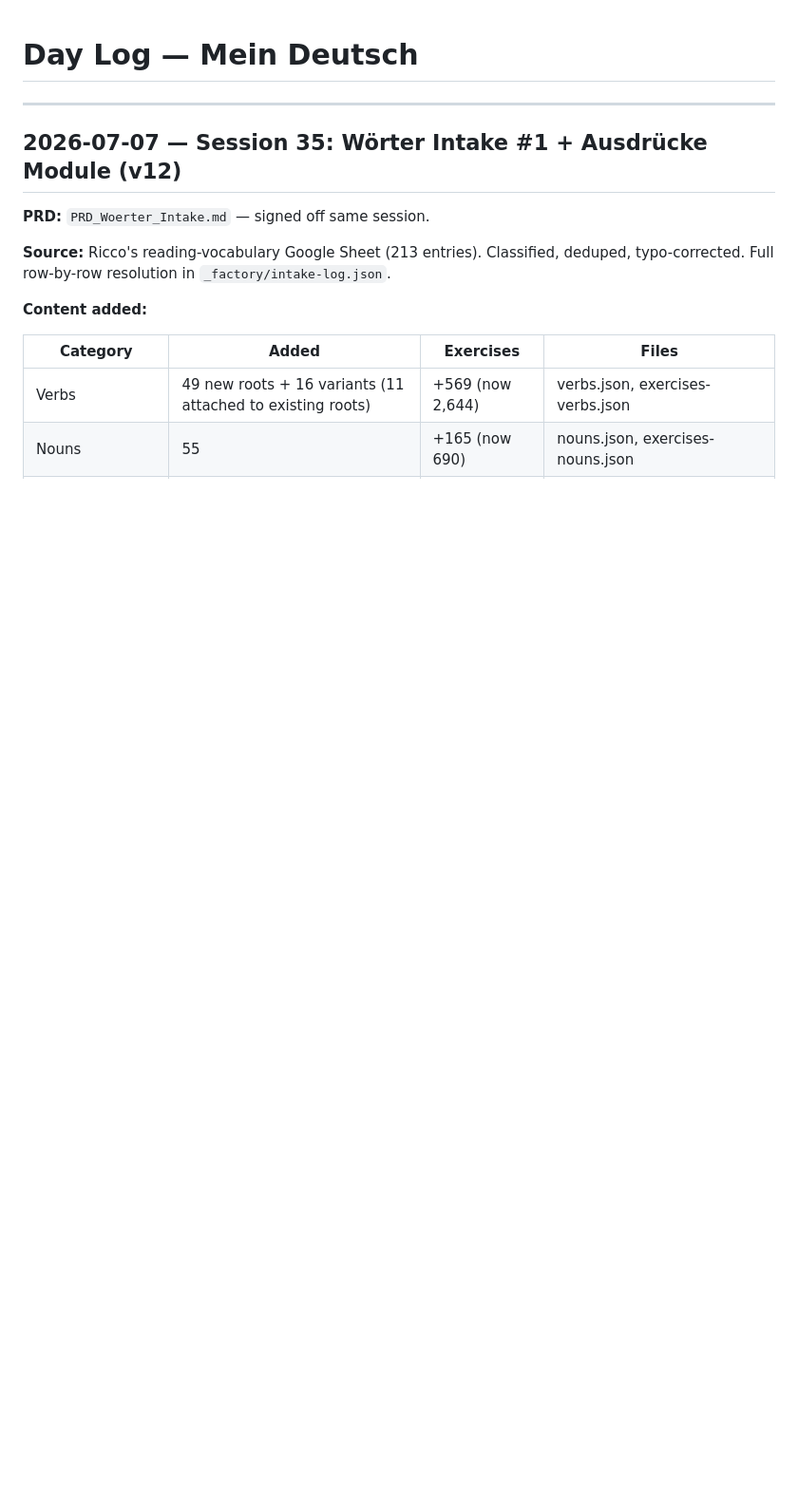
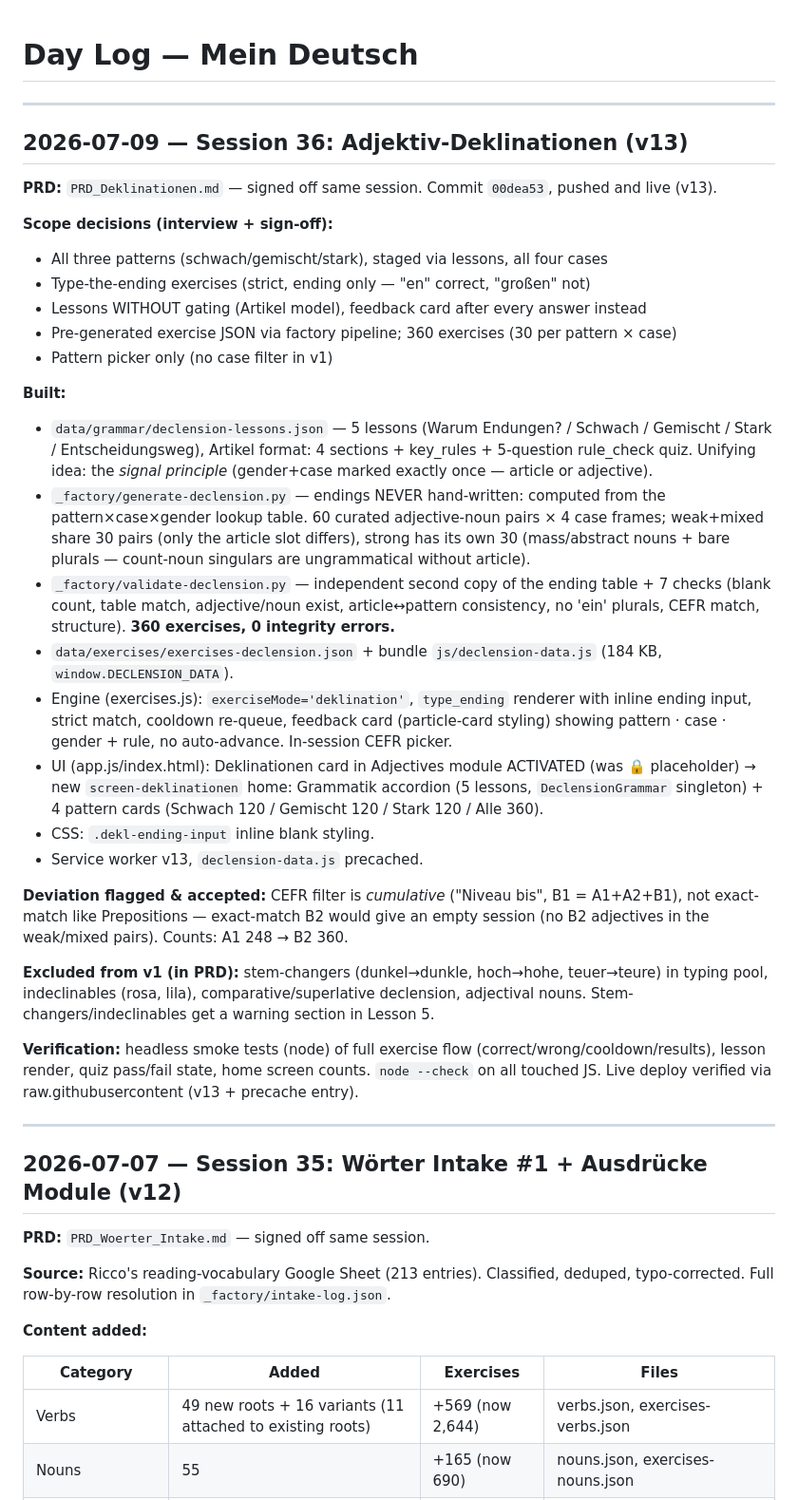
Before and after one commit to RsPerotti/mein_deutsch, a Markdown page: DAY_LOG.md, the part around the change. Shown at 95% size. Rendered like a GitHub page; blank space fills up the shorter version.

Commit message:
docs: Session 36 day log + source of truth (Deklinationen v13)

```diff
--- a/DAY_LOG.md
+++ b/DAY_LOG.md
@@ -1,4 +1,33 @@
 # Day Log — Mein Deutsch
+
+---
+
+## 2026-07-09 — Session 36: Adjektiv-Deklinationen (v13)
+
+**PRD:** `PRD_Deklinationen.md` — signed off same session. Commit `00dea53`, pushed and live (v13).
+
+**Scope decisions (interview + sign-off):**
+- All three patterns (schwach/gemischt/stark), staged via lessons, all four cases
+- Type-the-ending exercises (strict, ending only — "en" correct, "großen" not)
+- Lessons WITHOUT gating (Artikel model), feedback card after every answer instead
+- Pre-generated exercise JSON via factory pipeline; 360 exercises (30 per pattern × case)
+- Pattern picker only (no case filter in v1)
+
+**Built:**
+- `data/grammar/declension-lessons.json` — 5 lessons (Warum Endungen? / Schwach / Gemischt / Stark / Entscheidungsweg), Artikel format: 4 sections + key_rules + 5-question rule_check quiz. Unifying idea: the *signal principle* (gender+case marked exactly once — article or adjective).
+- `_factory/generate-declension.py` — endings NEVER hand-written: computed from the pattern×case×gender lookup table. 60 curated adjective-noun pairs × 4 case frames; weak+mixed share 30 pairs (only the article slot differs), strong has its own 30 (mass/abstract nouns + bare plurals — count-noun singulars are ungrammatical without article).
+- `_factory/validate-declension.py` — independent second copy of the ending table + 7 checks (blank count, table match, adjective/noun exist, article↔pattern consistency, no 'ein' plurals, CEFR match, structure). **360 exercises, 0 integrity errors.**
+- `data/exercises/exercises-declension.json` + bundle `js/declension-data.js` (184 KB, `window.DECLENSION_DATA`).
+- Engine (exercises.js): `exerciseMode='deklination'`, `type_ending` renderer with inline ending input, strict match, cooldown re-queue, feedback card (particle-card styling) showing pattern · case · gender + rule, no auto-advance. In-session CEFR picker.
+- UI (app.js/index.html): Deklinationen card in Adjectives module ACTIVATED (was 🔒 placeholder) → new `screen-deklinationen` home: Grammatik accordion (5 lessons, `DeclensionGrammar` singleton) + 4 pattern cards (Schwach 120 / Gemischt 120 / Stark 120 / Alle 360).
+- CSS: `.dekl-ending-input` inline blank styling.
+- Service worker v13, `declension-data.js` precached.
+
+**Deviation flagged & accepted:** CEFR filter is *cumulative* ("Niveau bis", B1 = A1+A2+B1), not exact-match like Prepositions — exact-match B2 would give an empty session (no B2 adjectives in the weak/mixed pairs). Counts: A1 248 → B2 360.
+
+**Excluded from v1 (in PRD):** stem-changers (dunkel→dunkle, hoch→hohe, teuer→teure) in typing pool, indeclinables (rosa, lila), comparative/superlative declension, adjectival nouns. Stem-changers/indeclinables get a warning section in Lesson 5.
+
+**Verification:** headless smoke tests (node) of full exercise flow (correct/wrong/cooldown/results), lesson render, quiz pass/fail state, home screen counts. `node --check` on all touched JS. Live deploy verified via raw.githubusercontent (v13 + precache entry).
 
 ---
 
```
Also changed, not shown: SOURCE_OF_TRUTH.md (+19 -6 lines).
